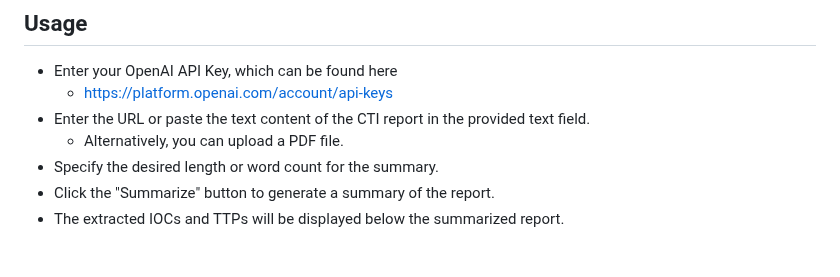
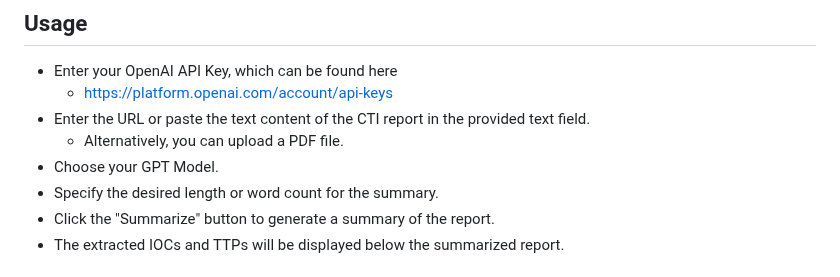
Before and after one commit to nitroz3us/GPThreatIntel-Summarizer, a Markdown page: README.md, the part around the change. Rendered like a GitHub page.

```diff
--- a/README.md
+++ b/README.md
@@ -44,6 +44,7 @@ To get started with GPThreatIntel-Summarizer, follow these steps:
     - https://platform.openai.com/account/api-keys
 - Enter the URL or paste the text content of the CTI report in the provided text field.
     - Alternatively, you can upload a PDF file.
+- Choose your GPT Model.
 - Specify the desired length or word count for the summary.
 - Click the "Summarize" button to generate a summary of the report.
 - The extracted IOCs and TTPs will be displayed below the summarized report.
```
